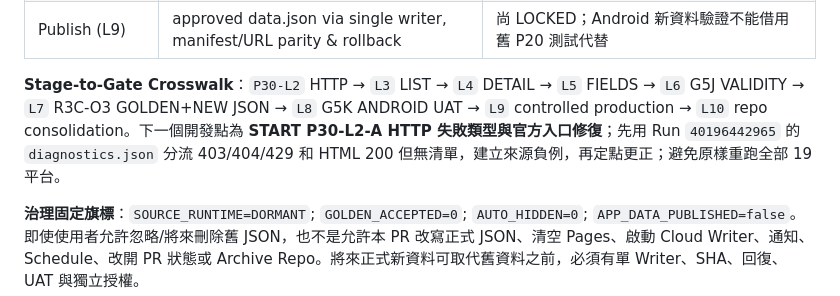
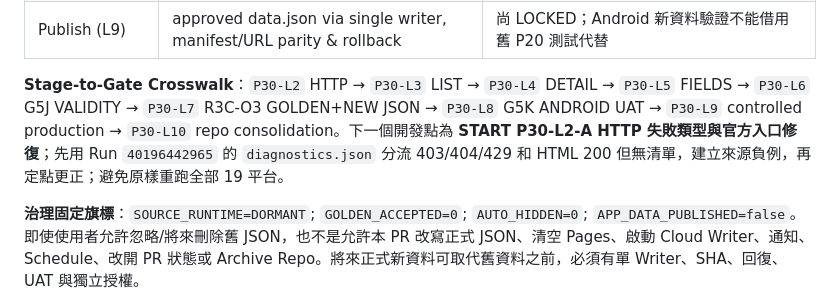
Before and after one commit to easonliu714/event_scraper_public, a Markdown page: docs/UI_API_DB_FEATURE_ARCHITECTURE_TREE.md, the part around the change. GitHub-like rendering.

Commit message:
docs(P30): make architecture Gate IDs fully match Roadmap P30-L2 through L10

```diff
--- a/docs/UI_API_DB_FEATURE_ARCHITECTURE_TREE.md
+++ b/docs/UI_API_DB_FEATURE_ARCHITECTURE_TREE.md
@@ -69,7 +69,7 @@ Separate ShowNews main@85fed3e85ff5... [歷史 FastAPI/七平台/Telegram，Rend
 | PWA detail (L8) | source-linked detail and session disambiguation | 票價／日期／場次若條件性或來源不確定，標示以官方公告為準 |
 | Publish (L9) | approved data.json via single writer, manifest/URL parity & rollback | 尚 LOCKED；Android 新資料驗證不能借用舊 P20 測試代替 |
 
-**Stage-to-Gate Crosswalk**：`P30-L2` HTTP → `L3` LIST → `L4` DETAIL → `L5` FIELDS → `L6` G5J VALIDITY → `L7` R3C-O3 GOLDEN+NEW JSON → `L8` G5K ANDROID UAT → `L9` controlled production → `L10` repo consolidation。下一個開發點為 **START P30-L2-A HTTP 失敗類型與官方入口修復**；先用 Run `40196442965` 的 `diagnostics.json` 分流 403/404/429 和 HTML 200 但無清單，建立來源負例，再定點更正；避免原樣重跑全部 19 平台。
+**Stage-to-Gate Crosswalk**：`P30-L2` HTTP → `P30-L3` LIST → `P30-L4` DETAIL → `P30-L5` FIELDS → `P30-L6` G5J VALIDITY → `P30-L7` R3C-O3 GOLDEN+NEW JSON → `P30-L8` G5K ANDROID UAT → `P30-L9` controlled production → `P30-L10` repo consolidation。下一個開發點為 **START P30-L2-A HTTP 失敗類型與官方入口修復**；先用 Run `40196442965` 的 `diagnostics.json` 分流 403/404/429 和 HTML 200 但無清單，建立來源負例，再定點更正；避免原樣重跑全部 19 平台。
 
 **治理固定旗標**：`SOURCE_RUNTIME=DORMANT`; `GOLDEN_ACCEPTED=0`; `AUTO_HIDDEN=0`; `APP_DATA_PUBLISHED=false`。即使使用者允許忽略/將來刪除舊 JSON，也不是允許本 PR 改寫正式 JSON、清空 Pages、啟動 Cloud Writer、通知、Schedule、改開 PR 狀態或 Archive Repo。將來正式新資料可取代舊資料之前，必須有單 Writer、SHA、回復、UAT 與獨立授權。
 
```
